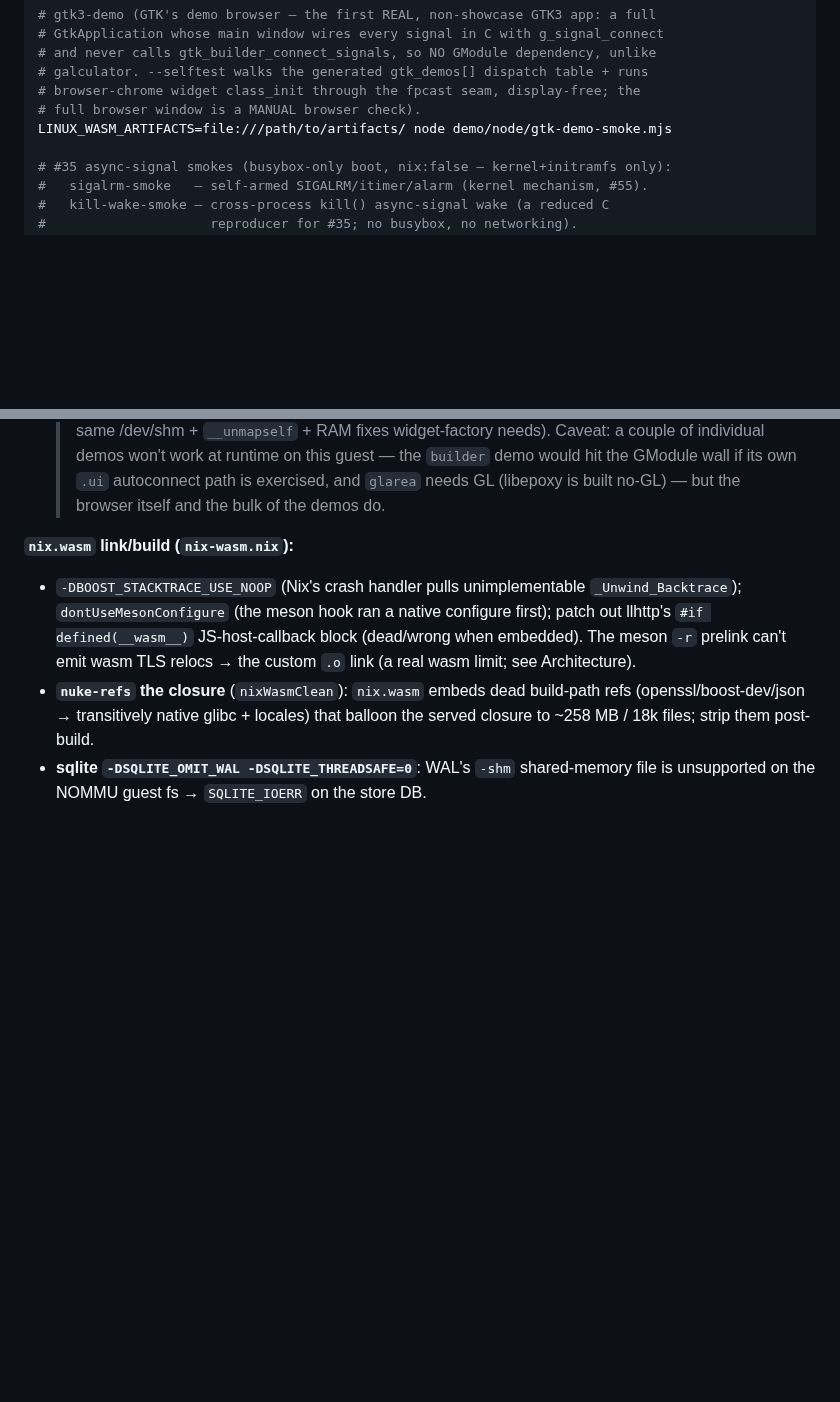
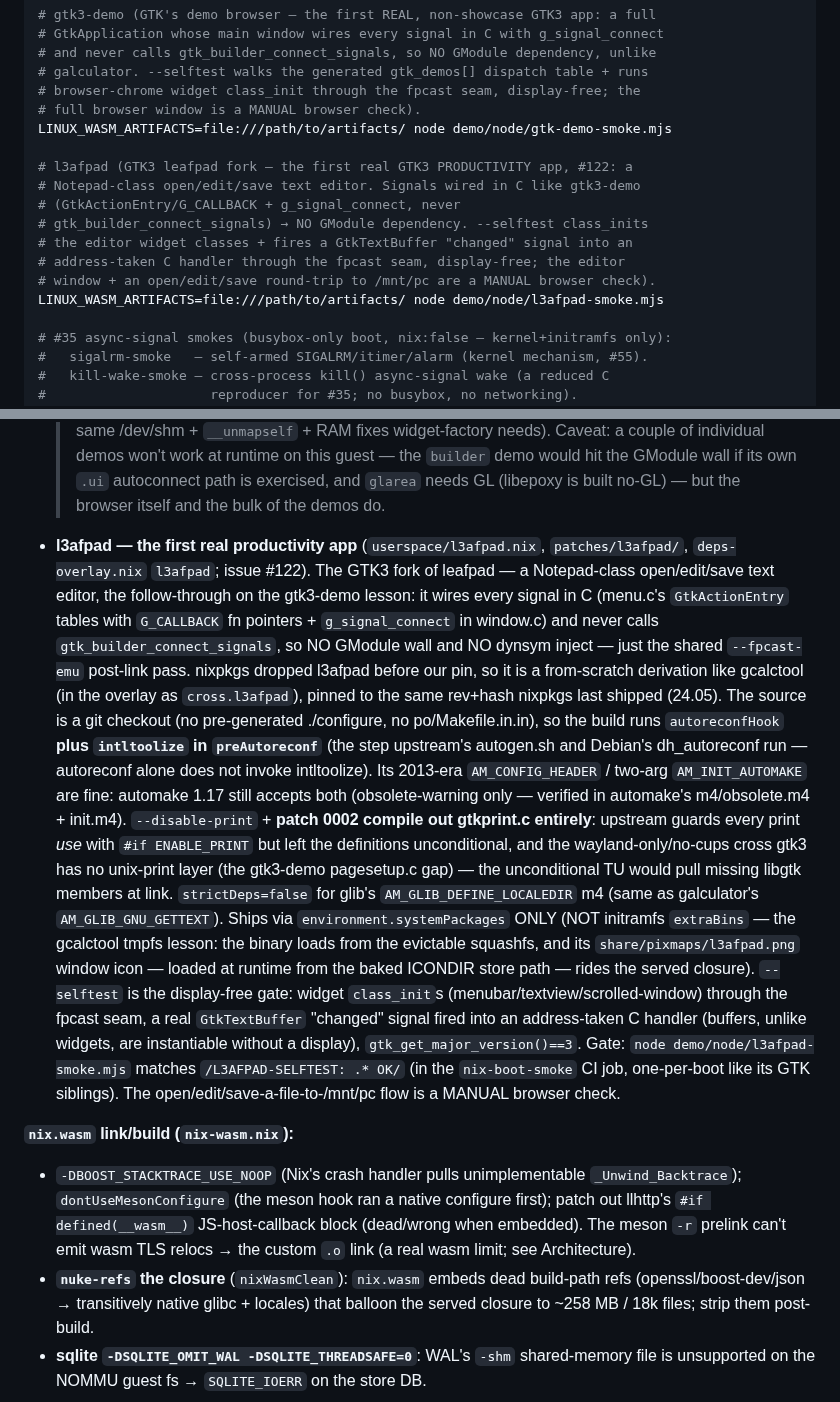
Before and after one commit to codebutler/nix-wasm, a Markdown page: CLAUDE.md, 2 parts joined by grey strips. Rendered like a GitHub page; blank space fills up the shorter version.

Commit message:
docs: CLAUDE.md entries for l3afpad (smoke list + learnings)
Ported from the duplicate PR #153 (same issue implemented in two parallel
sessions), adapted to this branch's implementation: nixpkgs-24.05 source
pin, gtkprint.c compile-out (patch 0002), signal-firing selftest, and
systemPackages-only placement.

Co-Authored-By: Claude Fable 5 <noreply@anthropic.com>
Claude-Session: https://claude.ai/code/session_01TopTk9tjRYDeB53tpf8Y7o

```diff
--- a/CLAUDE.md
+++ b/CLAUDE.md
@@ -208,6 +208,15 @@ LINUX_WASM_ARTIFACTS=file:///path/to/artifacts/ node demo/node/galculator-smoke.
 # browser-chrome widget class_init through the fpcast seam, display-free; the
 # full browser window is a MANUAL browser check).
 LINUX_WASM_ARTIFACTS=file:///path/to/artifacts/ node demo/node/gtk-demo-smoke.mjs
+
+# l3afpad (GTK3 leafpad fork — the first real GTK3 PRODUCTIVITY app, #122: a
+# Notepad-class open/edit/save text editor. Signals wired in C like gtk3-demo
+# (GtkActionEntry/G_CALLBACK + g_signal_connect, never
+# gtk_builder_connect_signals) → NO GModule dependency. --selftest class_inits
+# the editor widget classes + fires a GtkTextBuffer "changed" signal into an
+# address-taken C handler through the fpcast seam, display-free; the editor
+# window + an open/edit/save round-trip to /mnt/pc are a MANUAL browser check).
+LINUX_WASM_ARTIFACTS=file:///path/to/artifacts/ node demo/node/l3afpad-smoke.mjs
 
 # #35 async-signal smokes (busybox-only boot, nix:false — kernel+initramfs only):
 #   sigalrm-smoke   — self-armed SIGALRM/itimer/alarm (kernel mechanism, #55).
@@ -762,6 +771,39 @@ cross-compile; all in `wasm-cross.nix` / `deps-overlay.nix`):**
   runtime on this guest — the `builder` demo would hit the GModule wall if its
   own `.ui` autoconnect path is exercised, and `glarea` needs GL (libepoxy is
   built no-GL) — but the browser itself and the bulk of the demos do.
+- **l3afpad — the first real productivity app** (`userspace/l3afpad.nix`,
+  `patches/l3afpad/`, `deps-overlay.nix` `l3afpad`; issue #122). The GTK3 fork
+  of leafpad — a Notepad-class open/edit/save text editor, the follow-through
+  on the gtk3-demo lesson: it wires every signal in C (menu.c's
+  `GtkActionEntry` tables with `G_CALLBACK` fn pointers + `g_signal_connect`
+  in window.c) and never calls `gtk_builder_connect_signals`, so NO GModule
+  wall and NO dynsym inject — just the shared `--fpcast-emu` post-link pass.
+  nixpkgs dropped l3afpad before our pin, so it is a from-scratch derivation
+  like gcalctool (in the overlay as `cross.l3afpad`), pinned to the same
+  rev+hash nixpkgs last shipped (24.05). The source is a git checkout (no
+  pre-generated ./configure, no po/Makefile.in.in), so the build runs
+  `autoreconfHook` **plus `intltoolize` in `preAutoreconf`** (the step
+  upstream's autogen.sh and Debian's dh_autoreconf run — autoreconf alone does
+  not invoke intltoolize). Its 2013-era `AM_CONFIG_HEADER` / two-arg
+  `AM_INIT_AUTOMAKE` are fine: automake 1.17 still accepts both
+  (obsolete-warning only — verified in automake's m4/obsolete.m4 + init.m4).
+  `--disable-print` + **patch 0002 compile out gtkprint.c entirely**: upstream
+  guards every print *use* with `#if ENABLE_PRINT` but left the definitions
+  unconditional, and the wayland-only/no-cups cross gtk3 has no unix-print
+  layer (the gtk3-demo pagesetup.c gap) — the unconditional TU would pull
+  missing libgtk members at link. `strictDeps=false` for glib's
+  `AM_GLIB_DEFINE_LOCALEDIR` m4 (same as galculator's `AM_GLIB_GNU_GETTEXT`).
+  Ships via `environment.systemPackages` ONLY (NOT initramfs `extraBins` — the
+  gcalctool tmpfs lesson: the binary loads from the evictable squashfs, and
+  its `share/pixmaps/l3afpad.png` window icon — loaded at runtime from the
+  baked ICONDIR store path — rides the served closure). `--selftest` is the
+  display-free gate: widget `class_init`s (menubar/textview/scrolled-window)
+  through the fpcast seam, a real `GtkTextBuffer` "changed" signal fired into
+  an address-taken C handler (buffers, unlike widgets, are instantiable
+  without a display), `gtk_get_major_version()==3`. Gate:
+  `node demo/node/l3afpad-smoke.mjs` matches `/L3AFPAD-SELFTEST: .* OK/` (in
+  the `nix-boot-smoke` CI job, one-per-boot like its GTK siblings). The
+  open/edit/save-a-file-to-/mnt/pc flow is a MANUAL browser check.
 
 **`nix.wasm` link/build (`nix-wasm.nix`):**
 - `-DBOOST_STACKTRACE_USE_NOOP` (Nix's crash handler pulls unimplementable
```
